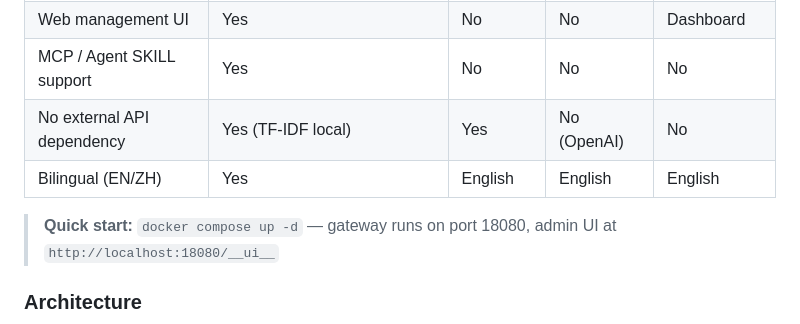
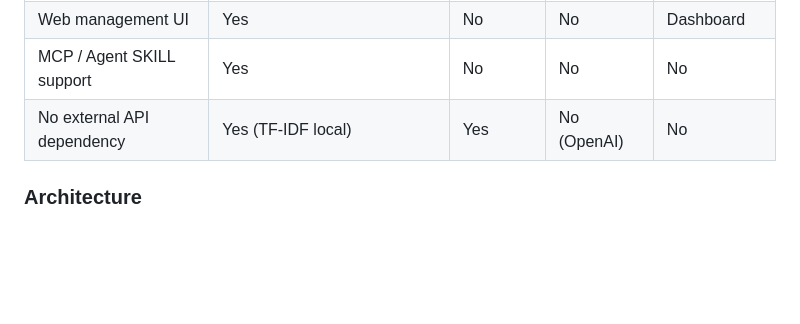
Before and after one commit to repackedadmin/N4ughtyLLM-Gate, a Markdown page: README.md, the part around the change. Drawn GitHub-style; blank space fills up the shorter version.

```diff
--- a/README.md
+++ b/README.md
@@ -41,9 +41,7 @@ N4ughtyLLM Gate is a self-hosted, pipeline-based security proxy designed to prot
 | Web management UI | Yes | No | No | Dashboard |
 | MCP / Agent SKILL support | Yes | No | No | No |
 | No external API dependency | Yes (TF-IDF local) | Yes | No (OpenAI) | No |
-| Bilingual (EN/ZH) | Yes | English | English | English |
 
-> **Quick start:** `docker compose up -d` — gateway runs on port 18080, admin UI at `http://localhost:18080/__ui__`
 
 ### Architecture
 
```
